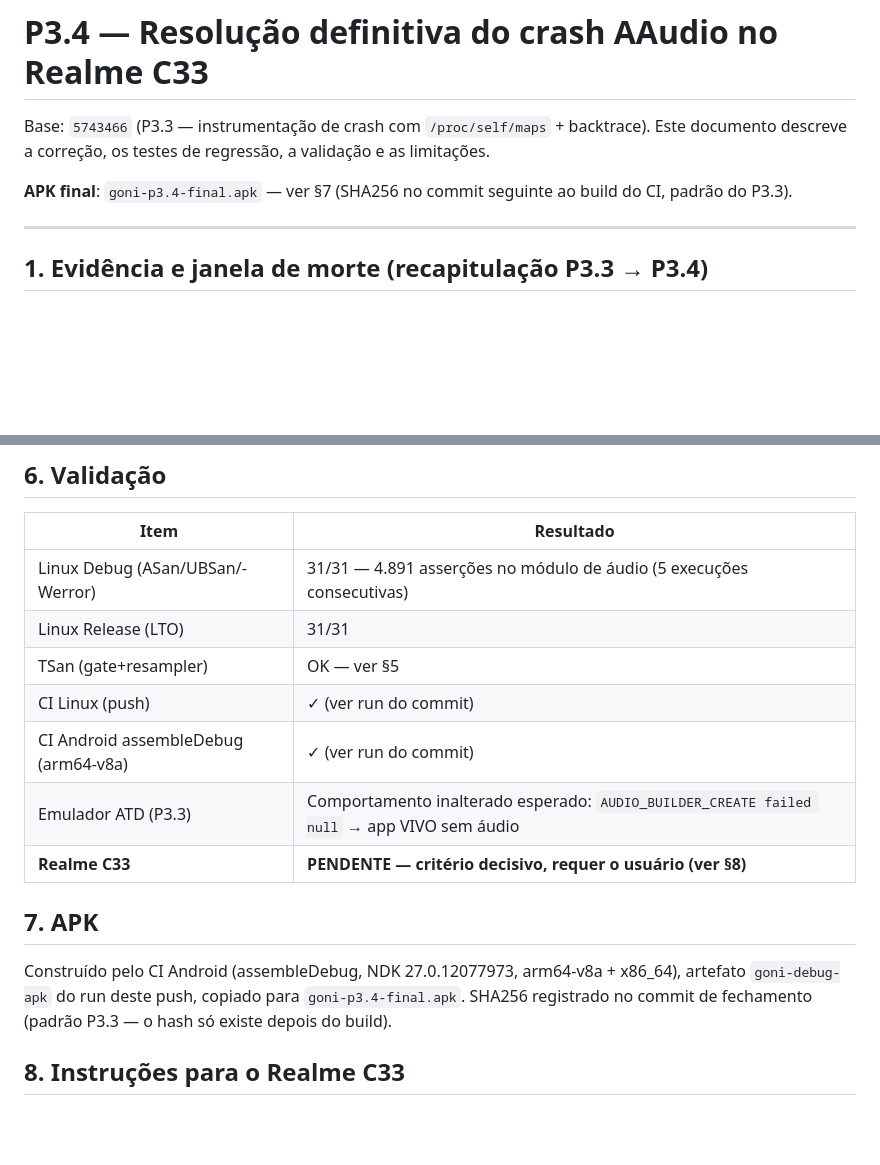
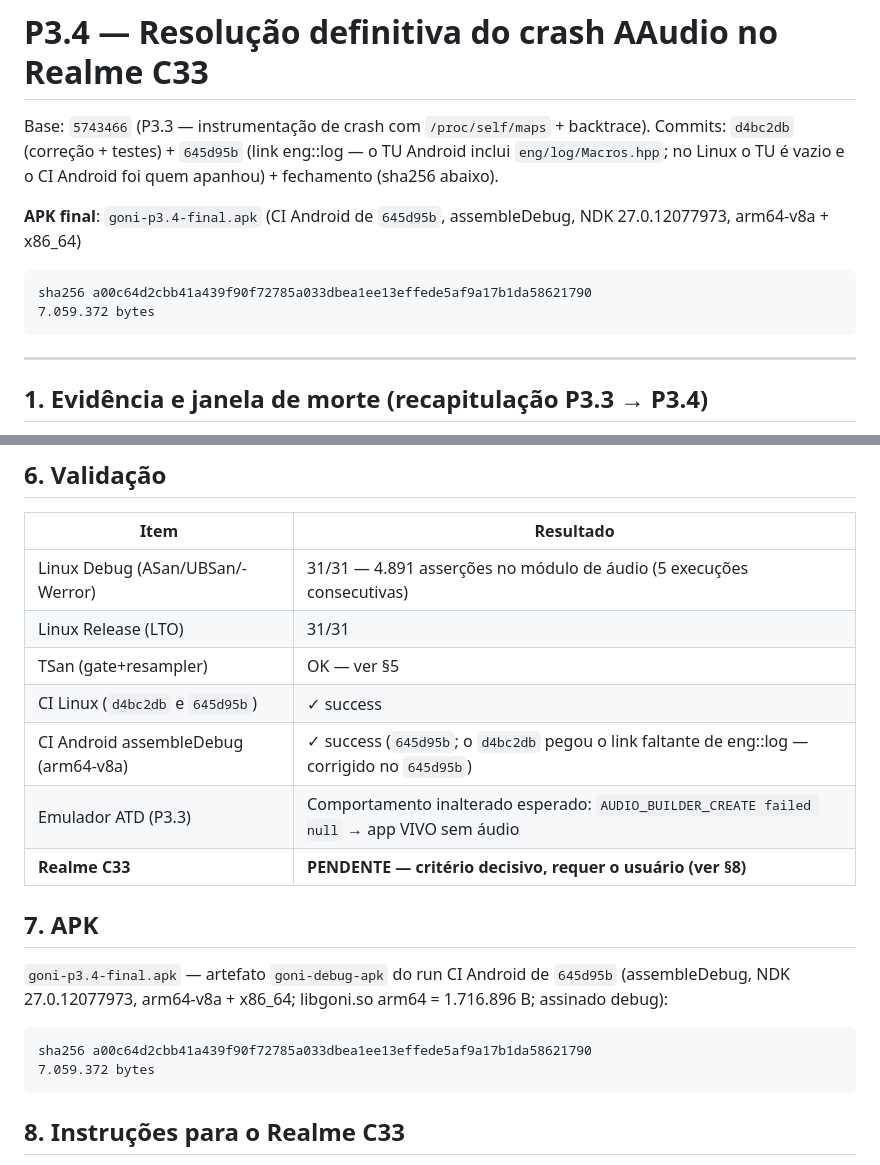
Before and after one commit to criandojogodenovo-sketch/g.oni, a Markdown page: docs/p34-aaudio-fix.md, 2 parts joined by grey strips. Rendered like a GitHub page; blank space fills up the shorter version.

Commit message:
docs(p3.4): fechamento — APK final + sha256 + CI verde
- goni-p3.4-final.apk (CI Android 645d95b):
  sha256 a00c64d2cbb41a439f90f72785a033dbea1ee13effede5af9a17b1da58621790
  7.059.372 bytes (libgoni.so arm64 1.716.896 B + x86_64 1.896.824 B)
- CI Linux: success (d4bc2db, 645d95b) · CI Android: success (645d95b)
- Realme C33: PENDENTE — critério decisivo da missão (instruções no
  relatório §8); se ainda morrer, os marcos AUDIO_* + handler P3.3
  nomeiam a chamada exata e o módulo+offset

````diff
--- a/docs/p34-aaudio-fix.md
+++ b/docs/p34-aaudio-fix.md
@@ -1,11 +1,17 @@
 # P3.4 — Resolução definitiva do crash AAudio no Realme C33
 
 Base: `5743466` (P3.3 — instrumentação de crash com `/proc/self/maps` +
-backtrace). Este documento descreve a correção, os testes de regressão,
-a validação e as limitações.
+backtrace). Commits: `d4bc2db` (correção + testes) + `645d95b` (link
+eng::log — o TU Android inclui `eng/log/Macros.hpp`; no Linux o TU é
+vazio e o CI Android foi quem apanhou) + fechamento (sha256 abaixo).
 
-**APK final**: `goni-p3.4-final.apk` — ver §7 (SHA256 no commit
-seguinte ao build do CI, padrão do P3.3).
+**APK final**: `goni-p3.4-final.apk` (CI Android de `645d95b`,
+assembleDebug, NDK 27.0.12077973, arm64-v8a + x86_64)
+
+```
+sha256 a00c64d2cbb41a439f90f72785a033dbea1ee13effede5af9a17b1da58621790
+7.059.372 bytes
+```
 
 ---
 
@@ -155,17 +161,21 @@ zero data races.
 | Linux Debug (ASan/UBSan/-Werror) | 31/31 — 4.891 asserções no módulo de áudio (5 execuções consecutivas) |
 | Linux Release (LTO) | 31/31 |
 | TSan (gate+resampler) | OK — ver §5 |
-| CI Linux (push) | ✓ (ver run do commit) |
-| CI Android assembleDebug (arm64-v8a) | ✓ (ver run do commit) |
+| CI Linux (`d4bc2db` e `645d95b`) | ✓ success |
+| CI Android assembleDebug (arm64-v8a) | ✓ success (`645d95b`; o `d4bc2db` pegou o link faltante de eng::log — corrigido no `645d95b`) |
 | Emulador ATD (P3.3) | Comportamento inalterado esperado: `AUDIO_BUILDER_CREATE failed null` → app VIVO sem áudio |
 | **Realme C33** | **PENDENTE — critério decisivo, requer o usuário (ver §8)** |
 
 ## 7. APK
 
-Construído pelo CI Android (assembleDebug, NDK 27.0.12077973,
-arm64-v8a + x86_64), artefato `goni-debug-apk` do run deste push,
-copiado para `goni-p3.4-final.apk`. SHA256 registrado no commit de
-fechamento (padrão P3.3 — o hash só existe depois do build).
+`goni-p3.4-final.apk` — artefato `goni-debug-apk` do run CI Android de
+`645d95b` (assembleDebug, NDK 27.0.12077973, arm64-v8a + x86_64;
+libgoni.so arm64 = 1.716.896 B; assinado debug):
+
+```
+sha256 a00c64d2cbb41a439f90f72785a033dbea1ee13effede5af9a17b1da58621790
+7.059.372 bytes
+```
 
 ## 8. Instruções para o Realme C33
 
````
